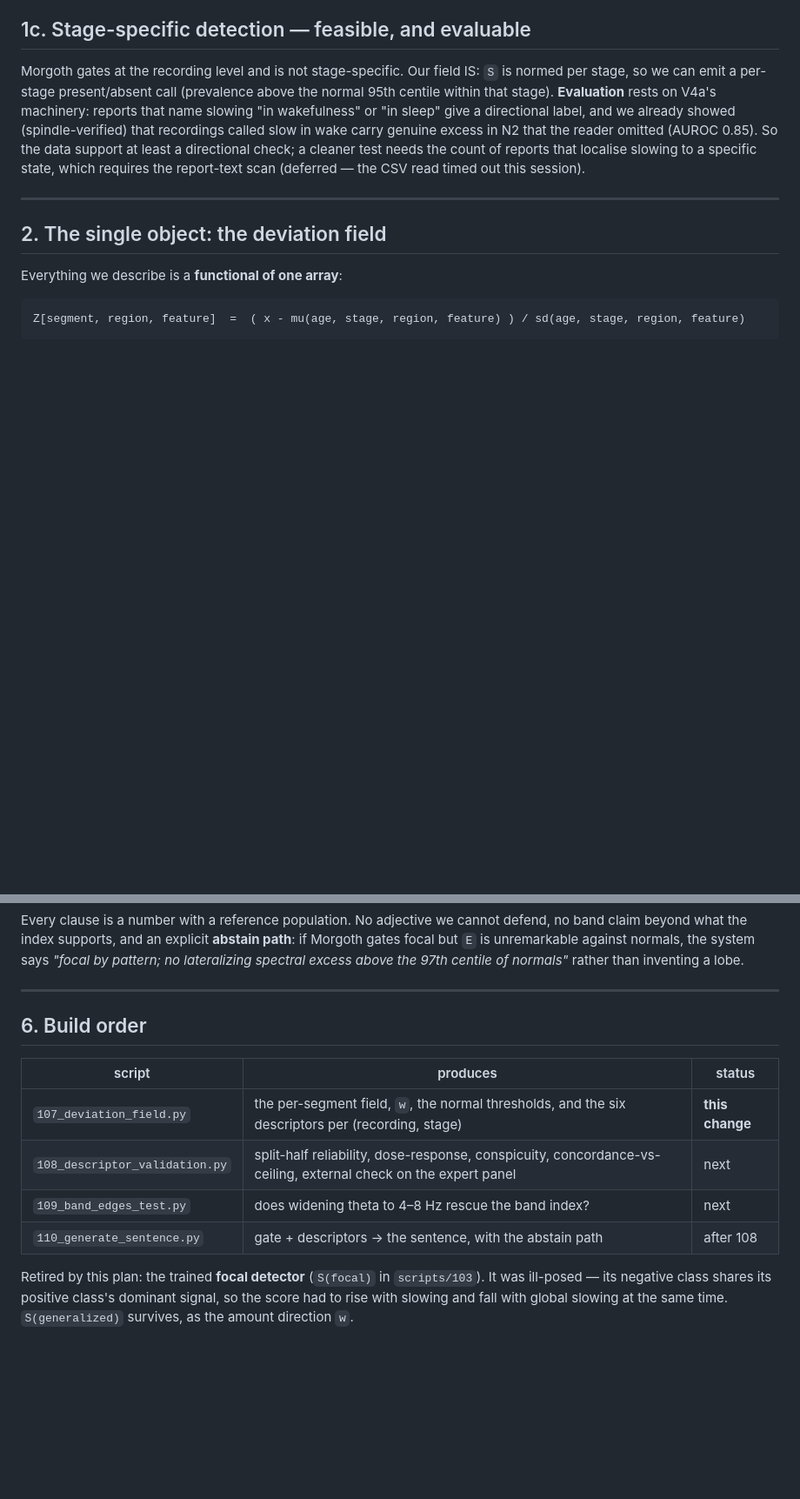
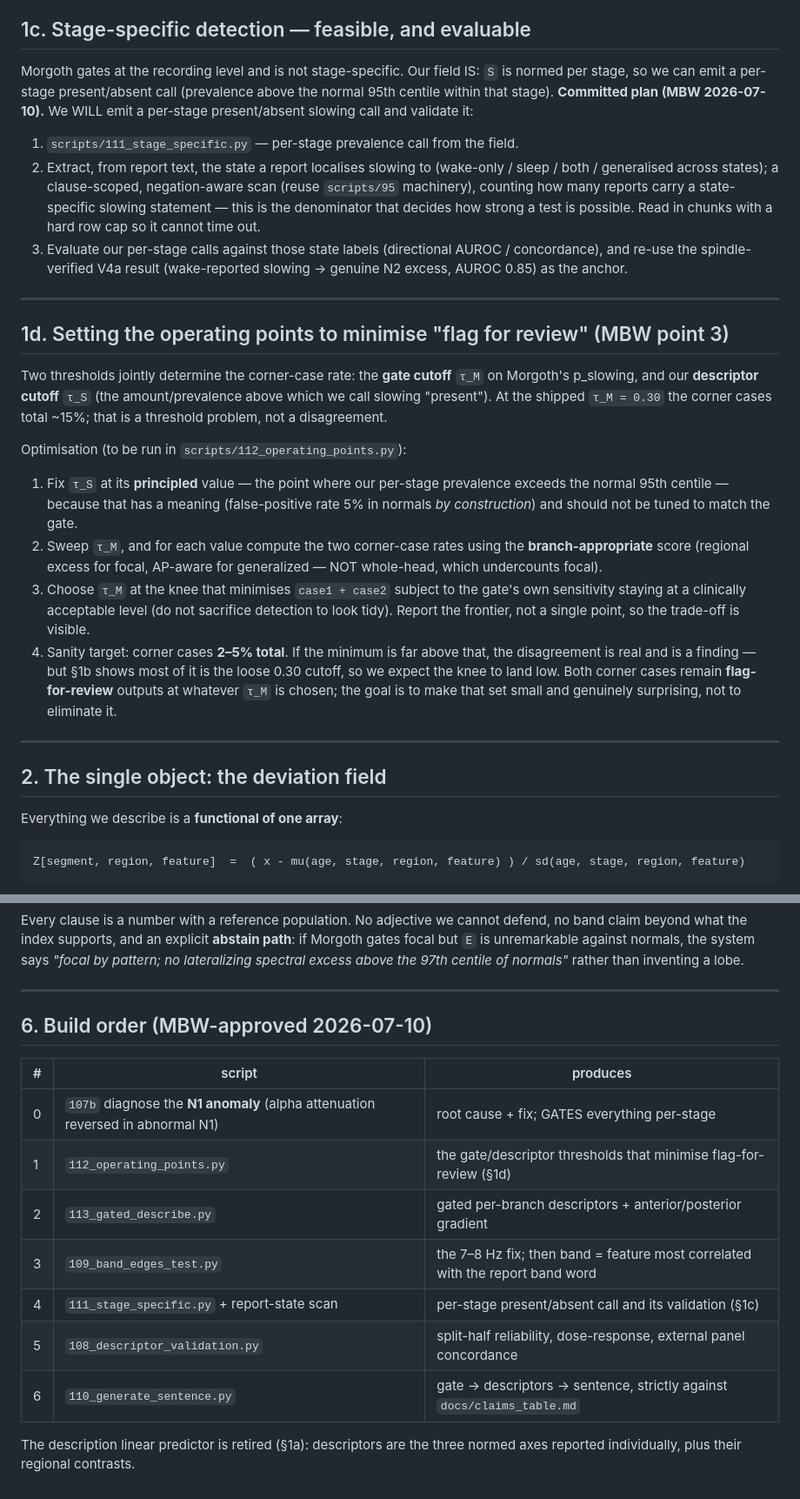
Before and after one commit to bdsp-core/morgoth-slowing-growth-curves, a Markdown page: docs/description_architecture.md, 2 parts joined by grey strips. Shown at 87% size. GitHub-like rendering; blank space fills up the shorter version.

Commit message:
Plan: add stage-specific eval, band=word-correlation after 7-8Hz fix, operating-point optimization
MBW's three additions folded into the canonical architecture doc:
1. Stage-specific detection is now a COMMITTED item: per-stage present/absent call + a report-text
   scan for state-localised slowing statements (chunked, row-capped so it cannot time out) +
   evaluation anchored on the spindle-verified V4a result.
2. Band: the primary principle is 'pick the feature most correlated with the report band word';
   run the 7-8 Hz fix first, redefine the index as share of EXCESS power (linear), deprecate the
   z-difference index.
3. Operating points: scripts/112 sweeps the gate cutoff, holds the descriptor cutoff at its
   principled 95th-centile value, counts corner cases with the BRANCH-APPROPRIATE score, and picks
   the knee that minimises flag-for-review without sacrificing gate sensitivity. Report the frontier.

Build order: N1 anomaly (gates everything) -> operating points -> gated per-branch describe + AP
gradient -> 7-8Hz band test -> stage-specific + report scan -> validation -> sentence generator.

Co-Authored-By: Claude Opus 4.8 <noreply@anthropic.com>

```diff
--- a/docs/description_architecture.md
+++ b/docs/description_architecture.md
@@ -78,11 +78,36 @@ fabricating a description.
 
 Morgoth gates at the recording level and is not stage-specific. Our field IS: `S` is normed per stage, so we
 can emit a per-stage present/absent call (prevalence above the normal 95th centile within that stage).
-**Evaluation** rests on V4a's machinery: reports that name slowing "in wakefulness" or "in sleep" give a
-directional label, and we already showed (spindle-verified) that recordings called slow in wake carry
-genuine excess in N2 that the reader omitted (AUROC 0.85). So the data support at least a directional check;
-a cleaner test needs the count of reports that localise slowing to a specific state, which requires the
-report-text scan (deferred — the CSV read timed out this session).
+**Committed plan (MBW 2026-07-10).** We WILL emit a per-stage present/absent slowing call and validate it:
+1. `scripts/111_stage_specific.py` — per-stage prevalence call from the field.
+2. Extract, from report text, the state a report localises slowing to (wake-only / sleep / both / generalised
+   across states); a clause-scoped, negation-aware scan (reuse `scripts/95` machinery), counting how many
+   reports carry a state-specific slowing statement — this is the denominator that decides how strong a test
+   is possible. Read in chunks with a hard row cap so it cannot time out.
+3. Evaluate our per-stage calls against those state labels (directional AUROC / concordance), and re-use the
+   spindle-verified V4a result (wake-reported slowing → genuine N2 excess, AUROC 0.85) as the anchor.
+
+---
+
+## 1d. Setting the operating points to minimise "flag for review" (MBW point 3)
+
+Two thresholds jointly determine the corner-case rate: the **gate cutoff** `τ_M` on Morgoth's p_slowing, and
+our **descriptor cutoff** `τ_S` (the amount/prevalence above which we call slowing "present"). At the shipped
+`τ_M = 0.30` the corner cases total ~15%; that is a threshold problem, not a disagreement.
+
+Optimisation (to be run in `scripts/112_operating_points.py`):
+1. Fix `τ_S` at its **principled** value — the point where our per-stage prevalence exceeds the normal 95th
+   centile — because that has a meaning (false-positive rate 5% in normals *by construction*) and should not
+   be tuned to match the gate.
+2. Sweep `τ_M`, and for each value compute the two corner-case rates using the **branch-appropriate** score
+   (regional excess for focal, AP-aware for generalized — NOT whole-head, which undercounts focal).
+3. Choose `τ_M` at the knee that minimises `case1 + case2` subject to the gate's own sensitivity staying at a
+   clinically acceptable level (do not sacrifice detection to look tidy). Report the frontier, not a single
+   point, so the trade-off is visible.
+4. Sanity target: corner cases **2–5% total**. If the minimum is far above that, the disagreement is real and
+   is a finding — but §1b shows most of it is the loose 0.30 cutoff, so we expect the knee to land low.
+Both corner cases remain **flag-for-review** outputs at whatever `τ_M` is chosen; the goal is to make that set
+small and genuinely surprising, not to eliminate it.
 
 ---
 
@@ -176,15 +201,17 @@ of normals"* rather than inventing a lobe.
 
 ---
 
-## 6. Build order
+## 6. Build order (MBW-approved 2026-07-10)
 
-| script | produces | status |
+| # | script | produces |
 |---|---|---|
-| `107_deviation_field.py` | the per-segment field, `w`, the normal thresholds, and the six descriptors per (recording, stage) | **this change** |
-| `108_descriptor_validation.py` | split-half reliability, dose-response, conspicuity, concordance-vs-ceiling, external check on the expert panel | next |
-| `109_band_edges_test.py` | does widening theta to 4–8 Hz rescue the band index? | next |
-| `110_generate_sentence.py` | gate + descriptors → the sentence, with the abstain path | after 108 |
+| 0 | `107b` diagnose the **N1 anomaly** (alpha attenuation reversed in abnormal N1) | root cause + fix; GATES everything per-stage |
+| 1 | `112_operating_points.py` | the gate/descriptor thresholds that minimise flag-for-review (§1d) |
+| 2 | `113_gated_describe.py` | gated per-branch descriptors + anterior/posterior gradient |
+| 3 | `109_band_edges_test.py` | the 7–8 Hz fix; then band = feature most correlated with the report band word |
+| 4 | `111_stage_specific.py` + report-state scan | per-stage present/absent call and its validation (§1c) |
+| 5 | `108_descriptor_validation.py` | split-half reliability, dose-response, external panel concordance |
+| 6 | `110_generate_sentence.py` | gate → descriptors → sentence, strictly against `docs/claims_table.md` |
 
-Retired by this plan: the trained **focal detector** (`S(focal)` in `scripts/103`). It was ill-posed — its
-negative class shares its positive class's dominant signal, so the score had to rise with slowing and fall
-with global slowing at the same time. `S(generalized)` survives, as the amount direction `w`.
+The description linear predictor is retired (§1a): descriptors are the three normed axes reported
+individually, plus their regional contrasts.
```
Also changed, not shown: other parts of docs/description_architecture.md (+1 -1 lines).
